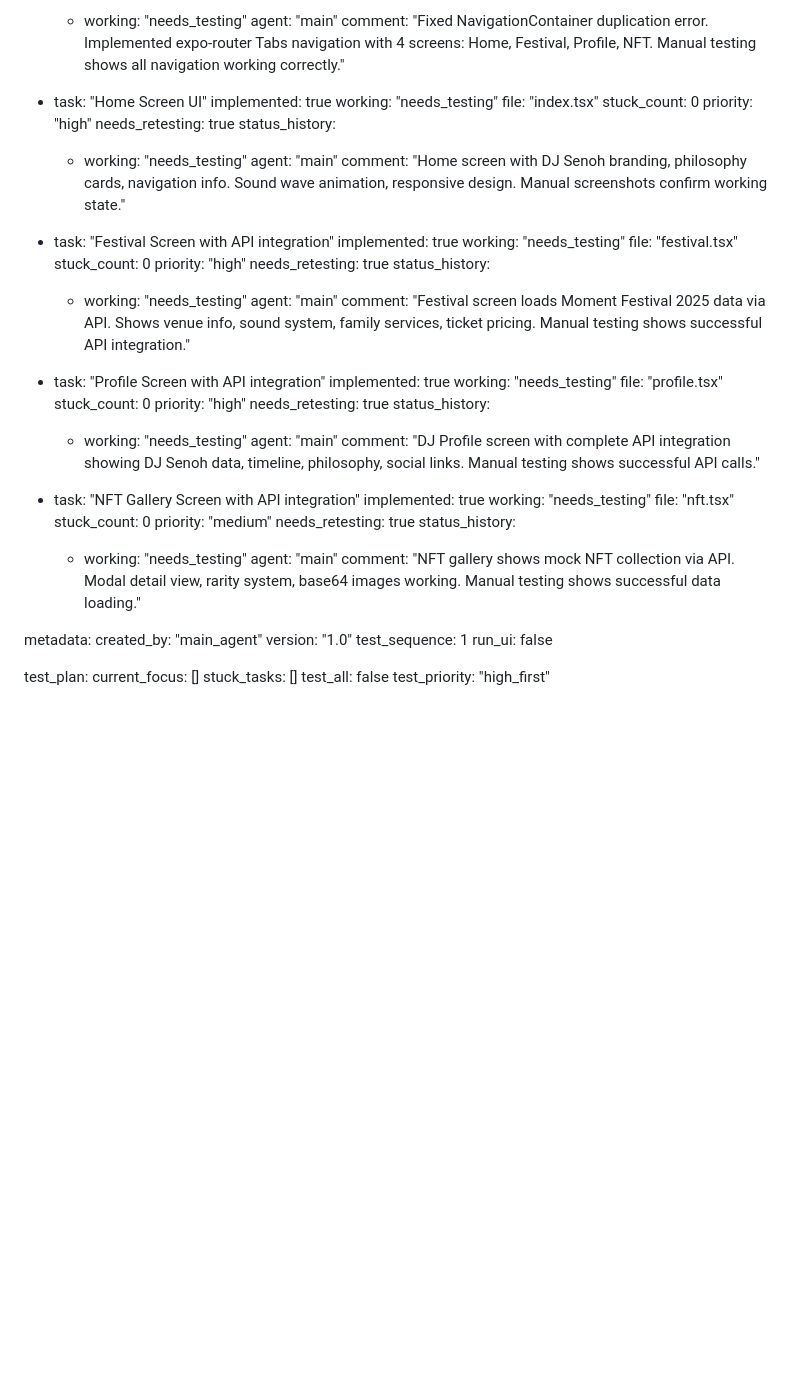
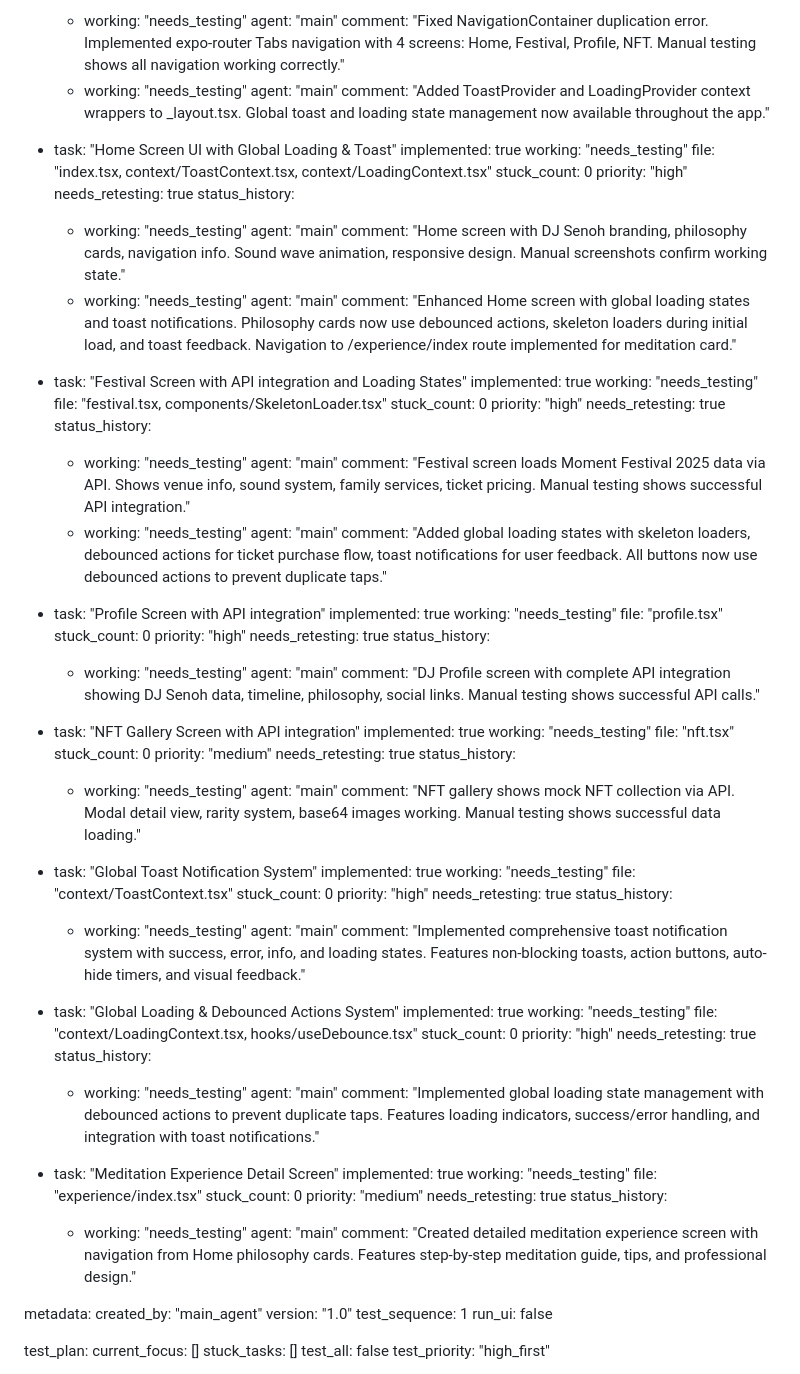
Before and after one commit to Tencho-AI-893/Tensho-893, a Markdown page: test_result.md, the part around the change. Rendered like a GitHub page; blank space fills up the shorter version.

Commit message:
auto-commit for 852078be-2e67-4904-9de8-654b5fe64862

```diff
--- a/test_result.md
+++ b/test_result.md
@@ -177,11 +177,14 @@ frontend:
       - working: "needs_testing"
         agent: "main"
         comment: "Fixed NavigationContainer duplication error. Implemented expo-router Tabs navigation with 4 screens: Home, Festival, Profile, NFT. Manual testing shows all navigation working correctly."
+      - working: "needs_testing"
+        agent: "main"
+        comment: "Added ToastProvider and LoadingProvider context wrappers to _layout.tsx. Global toast and loading state management now available throughout the app."
 
-  - task: "Home Screen UI"
+  - task: "Home Screen UI with Global Loading & Toast"
     implemented: true
     working: "needs_testing"
-    file: "index.tsx"
+    file: "index.tsx, context/ToastContext.tsx, context/LoadingContext.tsx"
     stuck_count: 0
     priority: "high"
     needs_retesting: true
@@ -189,11 +192,14 @@ frontend:
       - working: "needs_testing"
         agent: "main"
         comment: "Home screen with DJ Senoh branding, philosophy cards, navigation info. Sound wave animation, responsive design. Manual screenshots confirm working state."
+      - working: "needs_testing"
+        agent: "main"
+        comment: "Enhanced Home screen with global loading states and toast notifications. Philosophy cards now use debounced actions, skeleton loaders during initial load, and toast feedback. Navigation to /experience/index route implemented for meditation card."
 
-  - task: "Festival Screen with API integration"
+  - task: "Festival Screen with API integration and Loading States"
     implemented: true
     working: "needs_testing"
-    file: "festival.tsx"
+    file: "festival.tsx, components/SkeletonLoader.tsx"
     stuck_count: 0
     priority: "high"
     needs_retesting: true
@@ -201,6 +207,9 @@ frontend:
       - working: "needs_testing"
         agent: "main"
         comment: "Festival screen loads Moment Festival 2025 data via API. Shows venue info, sound system, family services, ticket pricing. Manual testing shows successful API integration."
+      - working: "needs_testing"
+        agent: "main"
+        comment: "Added global loading states with skeleton loaders, debounced actions for ticket purchase flow, toast notifications for user feedback. All buttons now use debounced actions to prevent duplicate taps."
 
   - task: "Profile Screen with API integration"
     implemented: true
@@ -226,6 +235,42 @@ frontend:
         agent: "main"
         comment: "NFT gallery shows mock NFT collection via API. Modal detail view, rarity system, base64 images working. Manual testing shows successful data loading."
 
+  - task: "Global Toast Notification System"
+    implemented: true
+    working: "needs_testing"
+    file: "context/ToastContext.tsx"
+    stuck_count: 0
+    priority: "high"
+    needs_retesting: true
+    status_history:
+      - working: "needs_testing"
+        agent: "main"
+        comment: "Implemented comprehensive toast notification system with success, error, info, and loading states. Features non-blocking toasts, action buttons, auto-hide timers, and visual feedback."
+
+  - task: "Global Loading & Debounced Actions System"
+    implemented: true
+    working: "needs_testing"
+    file: "context/LoadingContext.tsx, hooks/useDebounce.tsx"
+    stuck_count: 0
+    priority: "high"
+    needs_retesting: true
+    status_history:
+      - working: "needs_testing"
+        agent: "main"
+        comment: "Implemented global loading state management with debounced actions to prevent duplicate taps. Features loading indicators, success/error handling, and integration with toast notifications."
+
+  - task: "Meditation Experience Detail Screen"
+    implemented: true
+    working: "needs_testing"
+    file: "experience/index.tsx"
+    stuck_count: 0
+    priority: "medium"
+    needs_retesting: true
+    status_history:
+      - working: "needs_testing"
+        agent: "main"
+        comment: "Created detailed meditation experience screen with navigation from Home philosophy cards. Features step-by-step meditation guide, tips, and professional design."
+
 metadata:
   created_by: "main_agent"
   version: "1.0"
```
